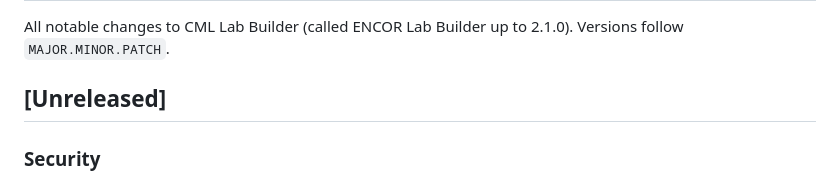
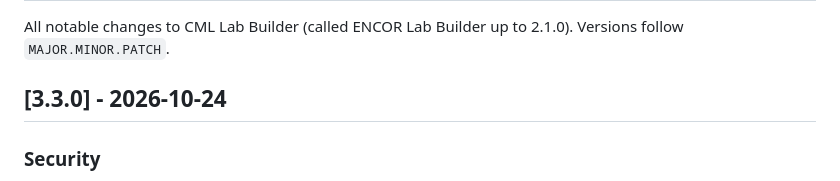
Before and after one commit to Specops13/cml-lab-builder, a Markdown page: CHANGELOG.md, the part around the change. GitHub-like rendering.

```diff
--- a/CHANGELOG.md
+++ b/CHANGELOG.md
@@ -2,7 +2,7 @@
 
 All notable changes to CML Lab Builder (called ENCOR Lab Builder up to 2.1.0). Versions follow `MAJOR.MINOR.PATCH`.
 
-## [Unreleased]
+## [3.3.0] - 2026-10-24
 ### Security
 - **Security audit and hardening** (details in the new [SECURITY.md](SECURITY.md)):
   - **Signed updates:** releases carry Ed25519 signatures of `SHA256SUMS.txt` and of the patch (`*.sig`); the
```
Also changed, not shown: README.md (+2 -2 lines), docs/images/library-dark.png, docs/images/resource-check.png, 3 other files.
